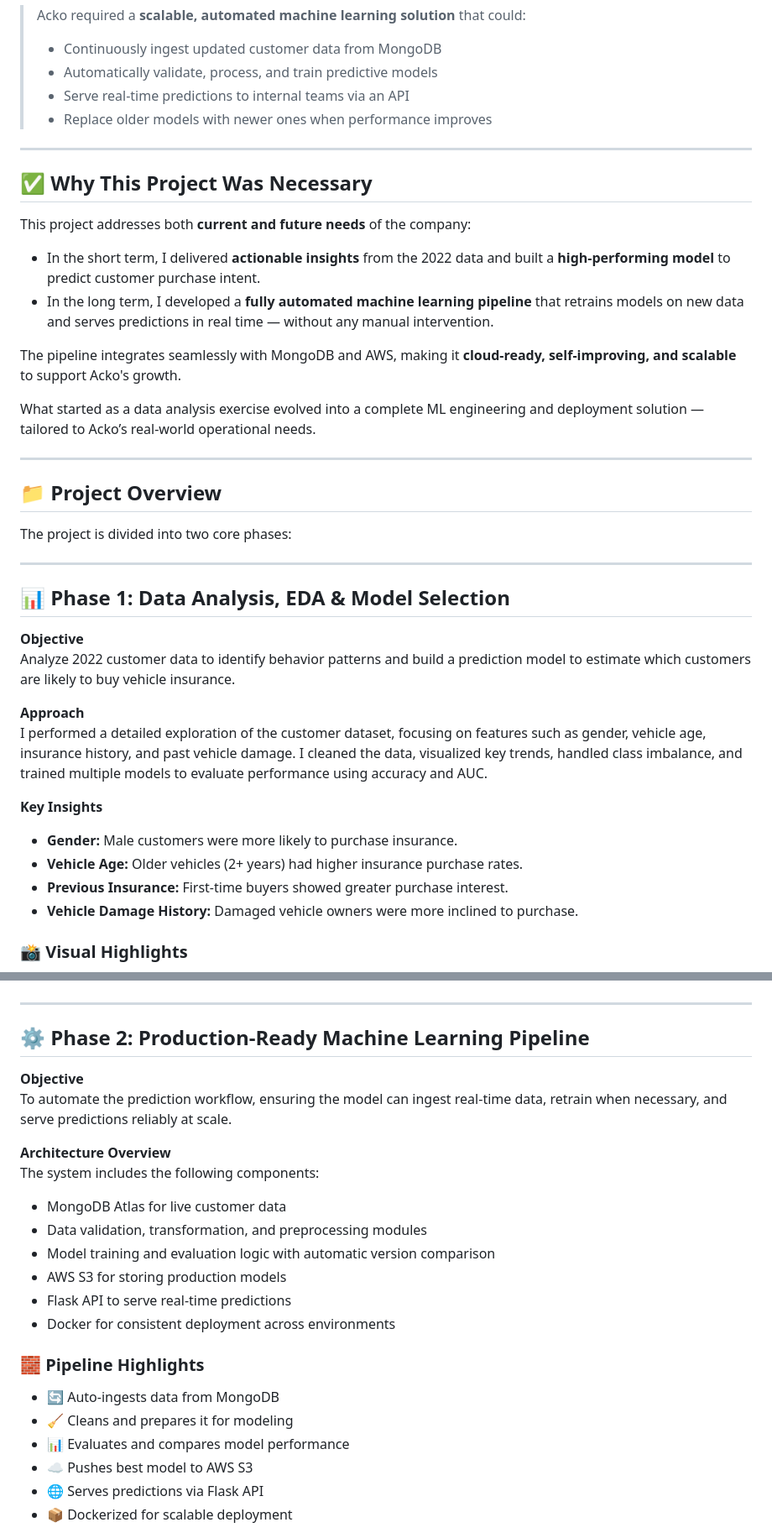
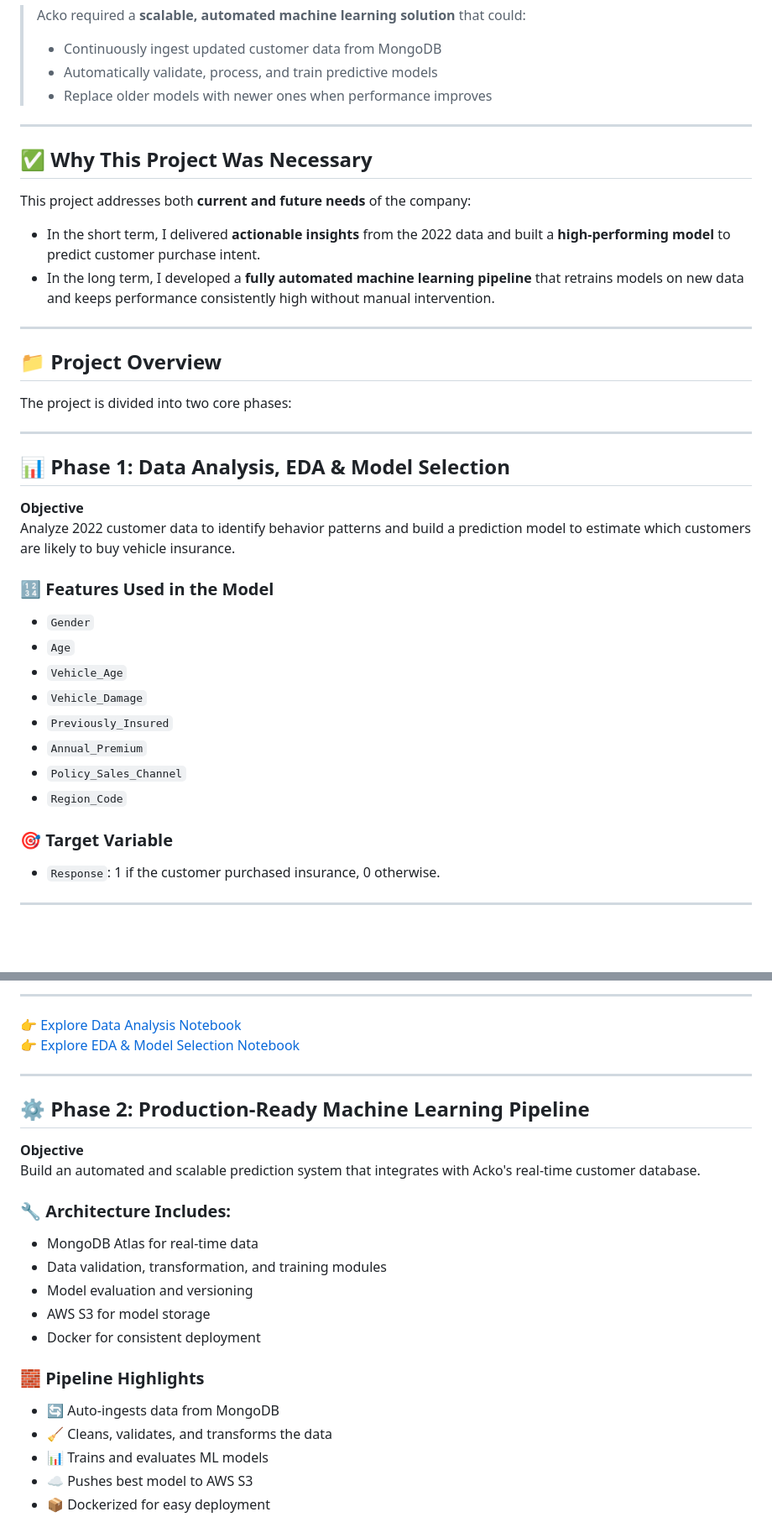
Before and after one commit to RishabhParakh/Acko-Vehicle-Insurance-Purchase-Prediction, a Markdown page: README.md, 2 parts joined by grey strips. Shown at 84% size. GitHub-like rendering; blank space fills up the shorter version.

```diff
--- a/README.md
+++ b/README.md
@@ -15,7 +15,6 @@ This led to a **critical business need**:
 > Acko required a **scalable, automated machine learning solution** that could:
 > - Continuously ingest updated customer data from MongoDB
 > - Automatically validate, process, and train predictive models
-> - Serve real-time predictions to internal teams via an API
 > - Replace older models with newer ones when performance improves
 
 ---
@@ -24,11 +23,7 @@ This led to a **critical business need**:
 
 This project addresses both **current and future needs** of the company:
 - In the short term, I delivered **actionable insights** from the 2022 data and built a **high-performing model** to predict customer purchase intent.
-- In the long term, I developed a **fully automated machine learning pipeline** that retrains models on new data and serves predictions in real time — without any manual intervention.
-
-The pipeline integrates seamlessly with MongoDB and AWS, making it **cloud-ready, self-improving, and scalable** to support Acko's growth.
-
-What started as a data analysis exercise evolved into a complete ML engineering and deployment solution — tailored to Acko’s real-world operational needs.
+- In the long term, I developed a **fully automated machine learning pipeline** that retrains models on new data and keeps performance consistently high without manual intervention.
 
 ---
 
@@ -43,14 +38,18 @@ The project is divided into two core phases:
 **Objective**
 Analyze 2022 customer data to identify behavior patterns and build a prediction model to estimate which customers are likely to buy vehicle insurance.
 
-**Approach**
-I performed a detailed exploration of the customer dataset, focusing on features such as gender, vehicle age, insurance history, and past vehicle damage. I cleaned the data, visualized key trends, handled class imbalance, and trained multiple models to evaluate performance using accuracy and AUC.
+### 🔢 Features Used in the Model
+- `Gender`
+- `Age`
+- `Vehicle_Age`
+- `Vehicle_Damage`
+- `Previously_Insured`
+- `Annual_Premium`
+- `Policy_Sales_Channel`
+- `Region_Code`
 
-**Key Insights**
-- **Gender:** Male customers were more likely to purchase insurance.
-- **Vehicle Age:** Older vehicles (2+ years) had higher insurance purchase rates.
-- **Previous Insurance:** First-time buyers showed greater purchase interest.
-- **Vehicle Damage History:** Damaged vehicle owners were more inclined to purchase.
+### 🎯 Target Variable
+- `Response`: 1 if the customer purchased insurance, 0 otherwise.
 
-### 📸 Visual Highlights
+---
 
@@ -64,28 +100,29 @@ I performed a detailed exploration of the customer dataset, focusing on features
+---
+
+👉 [Explore Data Analysis Notebook](notebook/Data_Analysis.ipynb)
+👉 [Explore EDA & Model Selection Notebook](notebook/EDA+Model_Selection.ipynb)
 
 ---
 
 ## ⚙️ Phase 2: Production-Ready Machine Learning Pipeline
 
 **Objective**
-To automate the prediction workflow, ensuring the model can ingest real-time data, retrain when necessary, and serve predictions reliably at scale.
+Build an automated and scalable prediction system that integrates with Acko's real-time customer database.
 
-**Architecture Overview**
-The system includes the following components:
-- MongoDB Atlas for live customer data
-- Data validation, transformation, and preprocessing modules
-- Model training and evaluation logic with automatic version comparison
-- AWS S3 for storing production models
-- Flask API to serve real-time predictions
-- Docker for consistent deployment across environments
+### 🔧 Architecture Includes:
+- MongoDB Atlas for real-time data
+- Data validation, transformation, and training modules
+- Model evaluation and versioning
+- AWS S3 for model storage
+- Docker for consistent deployment
 
 ### 🧱 Pipeline Highlights
 
 - 🔄 Auto-ingests data from MongoDB
-- 🧹 Cleans and prepares it for modeling
-- 📊 Evaluates and compares model performance
+- 🧹 Cleans, validates, and transforms the data
+- 📊 Trains and evaluates ML models
 - ☁️ Pushes best model to AWS S3
-- 🌐 Serves predictions via Flask API
-- 📦 Dockerized for scalable deployment
+- 📦 Dockerized for easy deployment
 
 ![Project Flow](images/project_flow.png)
 
```
Also changed, not shown: other parts of README.md (+71 -14 lines).
